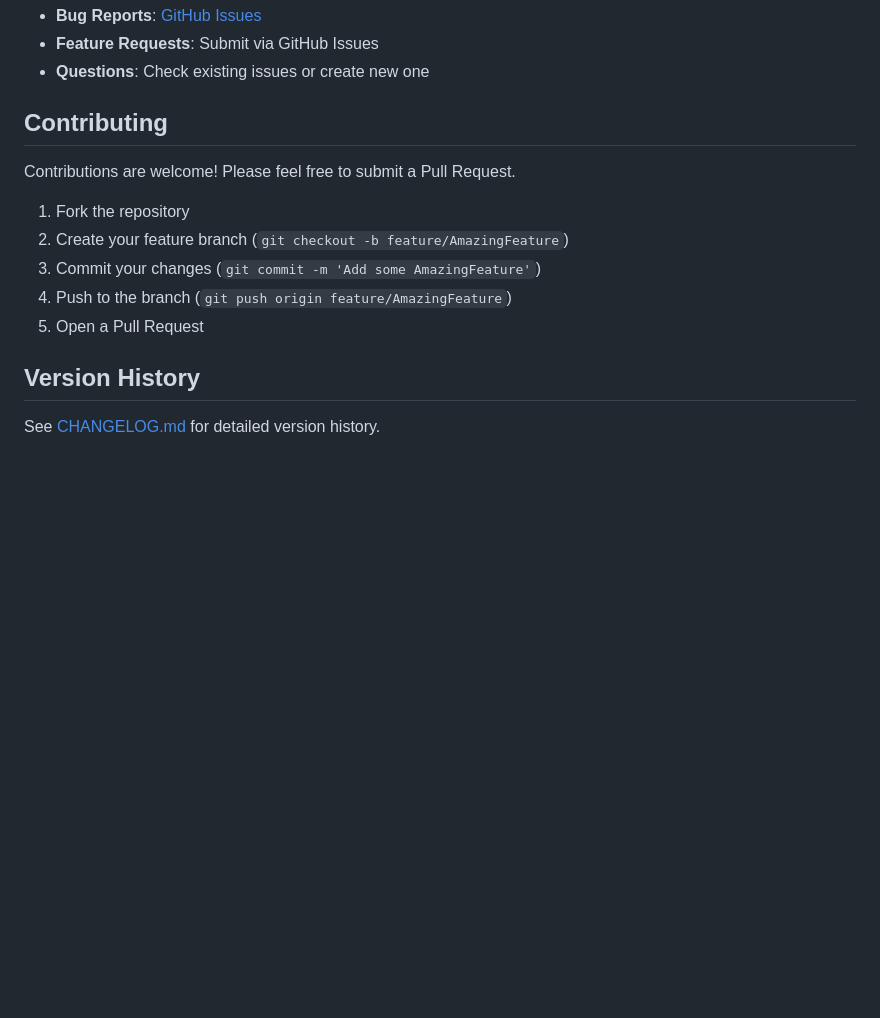
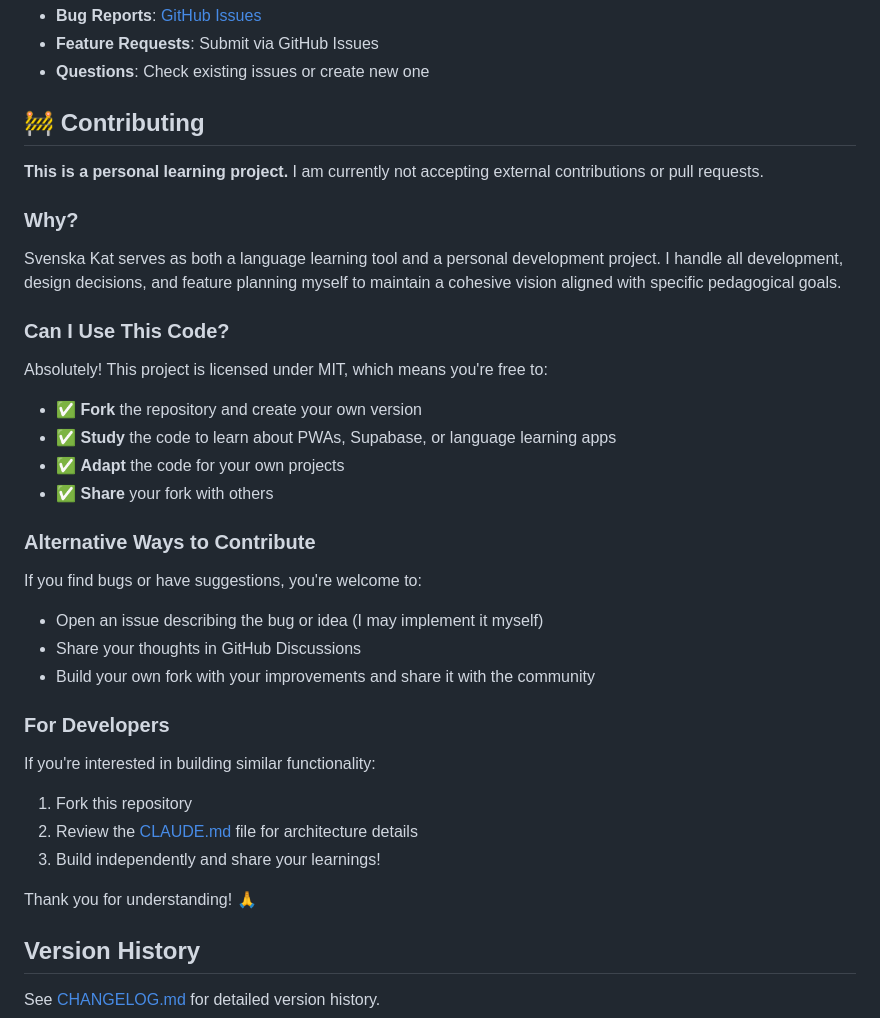
Before and after one commit to mdubbelm/zweedsapp, a Markdown page: README.md, the part around the change. GitHub-like rendering; blank space fills up the shorter version.

Commit message:
docs: Update Contributing section - clarify personal project status
- Add clear notice that external contributions are not accepted
- Explain this is a personal learning project
- Provide alternatives: forking, studying code, building independently
- Maintain friendly tone while setting boundaries
- Helps prevent unsolicited assignment requests on issues

```diff
--- a/README.md
+++ b/README.md
@@ -288,15 +288,37 @@ const SUPABASE_ANON_KEY = 'your-anon-key'
 - **Feature Requests**: Submit via GitHub Issues
 - **Questions**: Check existing issues or create new one
 
-## Contributing
+## 🚧 Contributing
 
-Contributions are welcome! Please feel free to submit a Pull Request.
+**This is a personal learning project.** I am currently not accepting external contributions or pull requests.
 
-1. Fork the repository
-2. Create your feature branch (`git checkout -b feature/AmazingFeature`)
-3. Commit your changes (`git commit -m 'Add some AmazingFeature'`)
-4. Push to the branch (`git push origin feature/AmazingFeature`)
-5. Open a Pull Request
+### Why?
+
+Svenska Kat serves as both a language learning tool and a personal development project. I handle all development, design decisions, and feature planning myself to maintain a cohesive vision aligned with specific pedagogical goals.
+
+### Can I Use This Code?
+
+Absolutely! This project is licensed under MIT, which means you're free to:
+- ✅ **Fork** the repository and create your own version
+- ✅ **Study** the code to learn about PWAs, Supabase, or language learning apps
+- ✅ **Adapt** the code for your own projects
+- ✅ **Share** your fork with others
+
+### Alternative Ways to Contribute
+
+If you find bugs or have suggestions, you're welcome to:
+- Open an issue describing the bug or idea (I may implement it myself)
+- Share your thoughts in GitHub Discussions
+- Build your own fork with your improvements and share it with the community
+
+### For Developers
+
+If you're interested in building similar functionality:
+1. Fork this repository
+2. Review the [CLAUDE.md](CLAUDE.md) file for architecture details
+3. Build independently and share your learnings!
+
+Thank you for understanding! 🙏
 
 ## Version History
 
```
